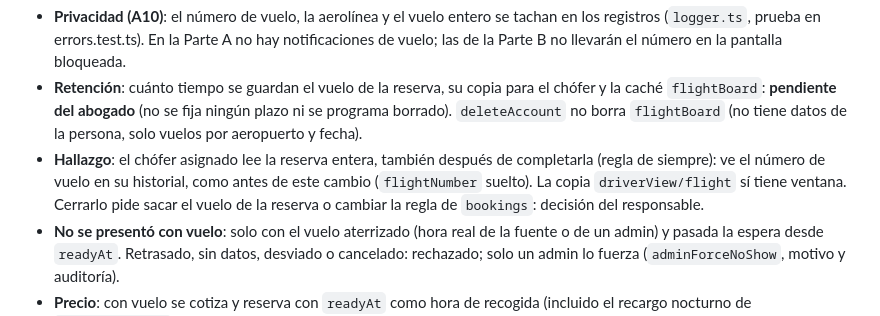
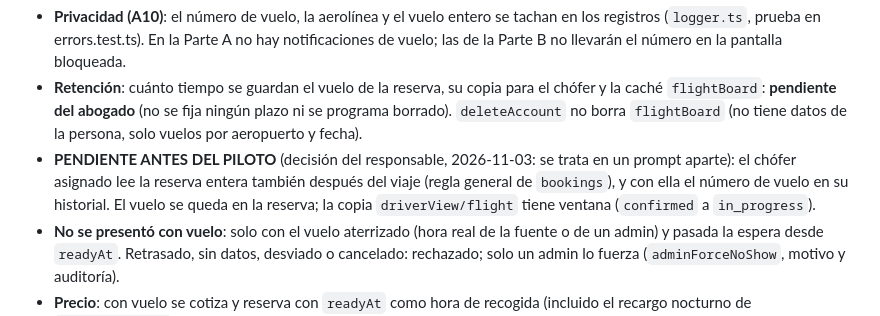
Before and after one commit to SMateo004/luxelane, a Markdown page: docs/AUDITORIA_LUXLANE.md, the part around the change. Drawn GitHub-style.

Commit message:
Auditoría: el chófer que lee la reserva entera tras el viaje queda como pendiente antes del piloto
Co-Authored-By: Claude Opus 5.5 <noreply@anthropic.com>
Claude-Session: https://claude.ai/code/session_019Dapy6PaUoUDAydV4MQp1N

```diff
--- a/docs/AUDITORIA_LUXLANE.md
+++ b/docs/AUDITORIA_LUXLANE.md
@@ -270,7 +270,7 @@ Qué se guarda y quién lo lee:
 
 - **Privacidad (A10)**: el número de vuelo, la aerolínea y el vuelo entero se tachan en los registros (`logger.ts`, prueba en errors.test.ts). En la Parte A no hay notificaciones de vuelo; las de la Parte B no llevarán el número en la pantalla bloqueada.
 - **Retención**: cuánto tiempo se guardan el vuelo de la reserva, su copia para el chófer y la caché `flightBoard`: **pendiente del abogado** (no se fija ningún plazo ni se programa borrado). `deleteAccount` no borra `flightBoard` (no tiene datos de la persona, solo vuelos por aeropuerto y fecha).
-- **Hallazgo**: el chófer asignado lee la reserva entera, también después de completarla (regla de siempre): ve el número de vuelo en su historial, como antes de este cambio (`flightNumber` suelto). La copia `driverView/flight` sí tiene ventana. Cerrarlo pide sacar el vuelo de la reserva o cambiar la regla de `bookings`: decisión del responsable.
+- **PENDIENTE ANTES DEL PILOTO** (decisión del responsable, 2026-11-03: se trata en un prompt aparte): el chófer asignado lee la reserva entera también después del viaje (regla general de `bookings`), y con ella el número de vuelo en su historial. El vuelo se queda en la reserva; la copia `driverView/flight` tiene ventana (`confirmed` a `in_progress`).
 - **No se presentó con vuelo**: solo con el vuelo aterrizado (hora real de la fuente o de un admin) y pasada la espera desde `readyAt`. Retrasado, sin datos, desviado o cancelado: rechazado; solo un admin lo fuerza (`adminForceNoShow`, motivo y auditoría).
 - **Precio**: con vuelo se cotiza y reserva con `readyAt` como hora de recogida (incluido el recargo nocturno de `config/pricing`), y no cambia después.
 - **Límites conocidos (para la Parte B)**: la limpieza diaria de reservas sin chófer, la reasignación, la retención de la tarjeta y el aviso al liberar siguen usando `scheduledAt`, que con vuelo es el `readyAt` del momento de reservar; si `readyAt` cambia (planificador o admin), esos usos no se mueven. La lista fija de aeropuertos de `service_area.ts` sigue decidiendo si la recogida es un aeropuerto; además, el aeropuerto debe existir en `airports`.
```
